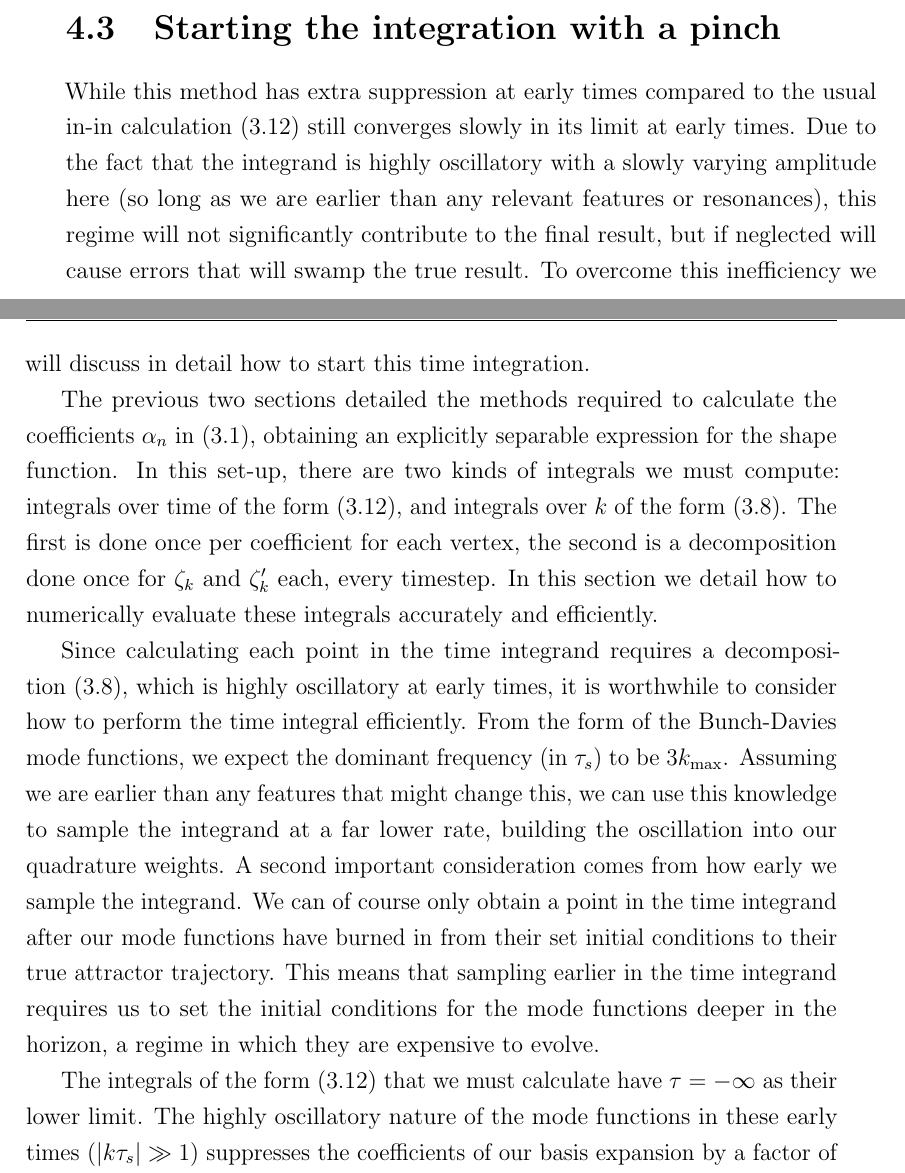
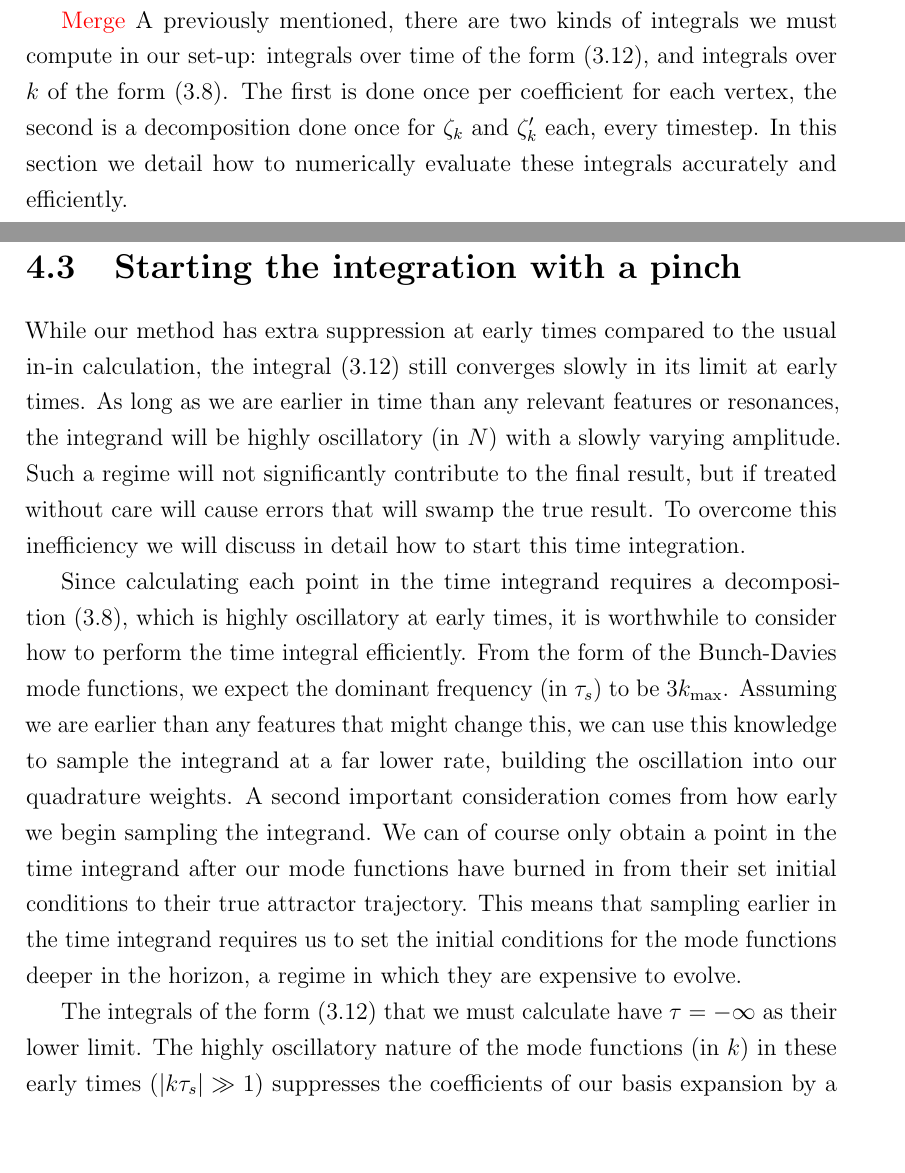
Before and after one commit to pc559/thesis, a LaTeX thesis (thesis.tex, which reads primodal_chapter.tex): two parts of pages 101 and 102 of 152 before the commit and two parts of pages 100 and 102 of 152 after it, joined at a grey line, cut so that both start at the same text, the shorter picture padded with empty space. Compiled offline with pdfLaTeX; a missing bibliography style is replaced by a similar one.

Commit message:
methods chapter

```diff
--- a/primodal_chapter.tex
+++ b/primodal_chapter.tex
@@ -65,6 +65,17 @@ gave robust results without needing to loosen the tolerance.
     over the same sample points.
 
 
+    \textcolor{red}{Merge}
+A previously mentioned, there are two kinds of integrals we must compute
+in our set-up: integrals over time of
+the form~\eqref{inin_kindep}, and integrals over $k$ of the form~\eqref{mode1Dcoeffs_integral}.
+The first is done once per coefficient for each vertex, the second is a decomposition
+done once for $\zeta_k$ and $\zeta_k'$ each, every timestep.
+In this section we detail how to numerically evaluate these
+integrals accurately and efficiently.
+
+
+
     We do this by calculating integration weights for each of the sample points.
     In the regimes where the functions are not expected to be oscillatory, we achieve this
     using the basic method of performing a second order Legendre decomposition on each pair
@@ -107,25 +135,13 @@ gave robust results without needing to loosen the tolerance.
 \section{Starting the integration with a pinch}\label{sec:starting}
-While this method has extra suppression at early times compared to the
-usual in-in calculation~\eqref{inin_kindep} still converges slowly
-in its limit at early times. Due to the fact that the integrand is highly oscillatory
-with a slowly varying amplitude here (so long as we are earlier than
-any relevant features or resonances), this regime will not significantly
-contribute to the final result, but if neglected will cause errors that will
+While our method has extra suppression at early times compared to the
+usual in-in calculation, the integral~\eqref{inin_kindep} still converges slowly
+in its limit at early times.
+As long as we are earlier in time than any relevant features or resonances,
+the integrand will be highly oscillatory (in $N$) with a slowly varying amplitude.
+Such a regime will not significantly
+contribute to the final result, but if treated without care will cause errors that will
 swamp the true result. To overcome this inefficiency we will discuss in detail
 how to start this time integration.
-
-
-
-The previous two sections detailed the methods required to calculate
-the coefficients $\alpha_n$ in~\eqref{goal}, obtaining an
-explicitly separable expression for the shape function.
-In this set-up,
-there are two kinds of integrals we must compute: integrals over time of
-the form~\eqref{inin_kindep}, and integrals over $k$ of the form~\eqref{mode1Dcoeffs_integral}.
-The first is done once per coefficient for each vertex, the second is a decomposition
-done once for $\zeta_k$ and $\zeta_k'$ each, every timestep.
-In this section we detail how to numerically evaluate these
-integrals accurately and efficiently.
 
 
 Since calculating each point in the time integrand requires a
@@ -136,7 +152,8 @@ we expect the dominant frequency (in $\tau_s$) to be $3\kmax$.
 Assuming we are earlier than any features that might change this,
 we can use this knowledge to sample the integrand at a far lower rate,
 building the oscillation into our quadrature weights.
-A second important consideration comes from how early we sample the integrand.
+A second important consideration comes from how early we
+begin sampling the integrand.
 We can of course only obtain a point in the time integrand after our mode
 functions have burned in from their set initial conditions to their true
 attractor trajectory. This means that sampling earlier in the time integrand
@@ -145,7 +162,7 @@ in the horizon, a regime in which they are expensive to evolve.
 
 
 The integrals of the form~\eqref{inin_kindep} that we must calculate have $\tau=-\infty$ as their lower limit.
-The highly oscillatory nature of the mode functions in these early times ($\lvert k\tau_s\rvert\gg1$) suppresses the
+The highly oscillatory nature of the mode functions (in $k$) in these early times ($\lvert k\tau_s\rvert\gg1$) suppresses the
 coefficients of our basis expansion by a factor of $1/\tau_s$.
 As noted in~\cite{Funakoshi}, this means that we do not need to
 explicitly use the $i\varepsilon$ prescription to force the integrals to converge.
```
Also changed, not shown: word_counts.csv (+1 -0 lines), primodal_chapter.tex (77 more changed lines).
